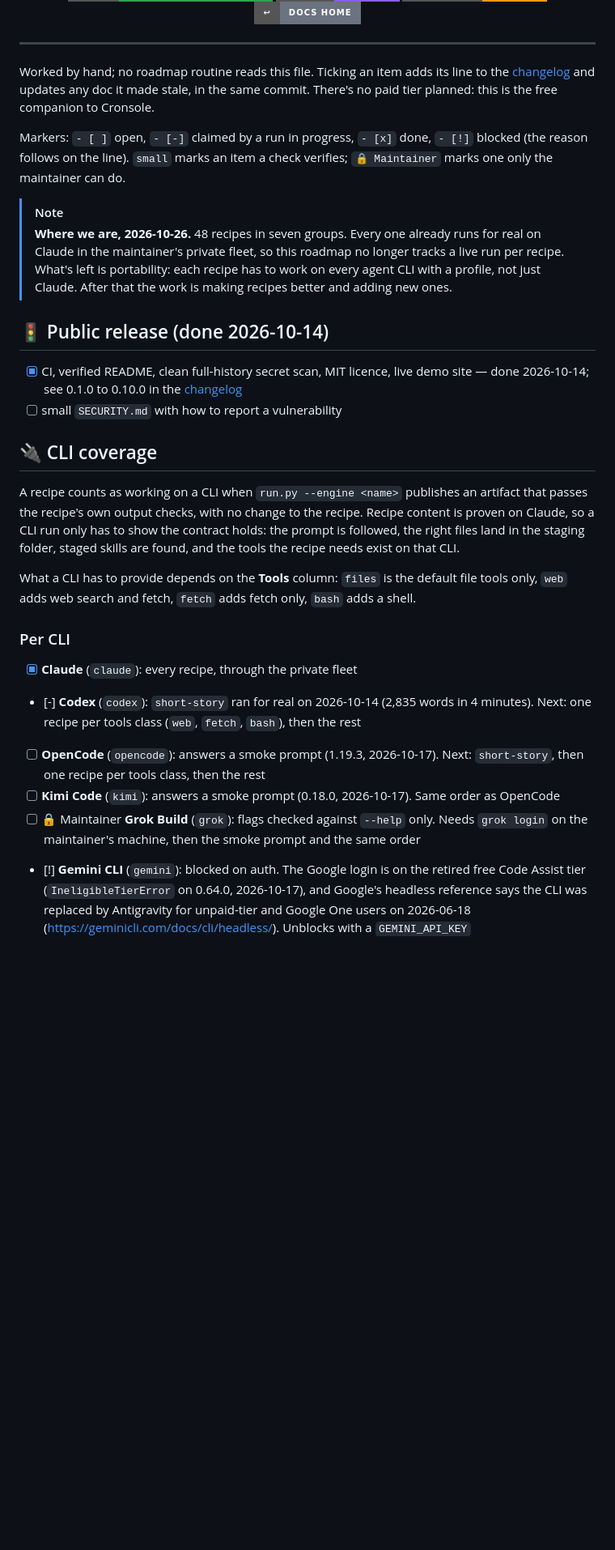
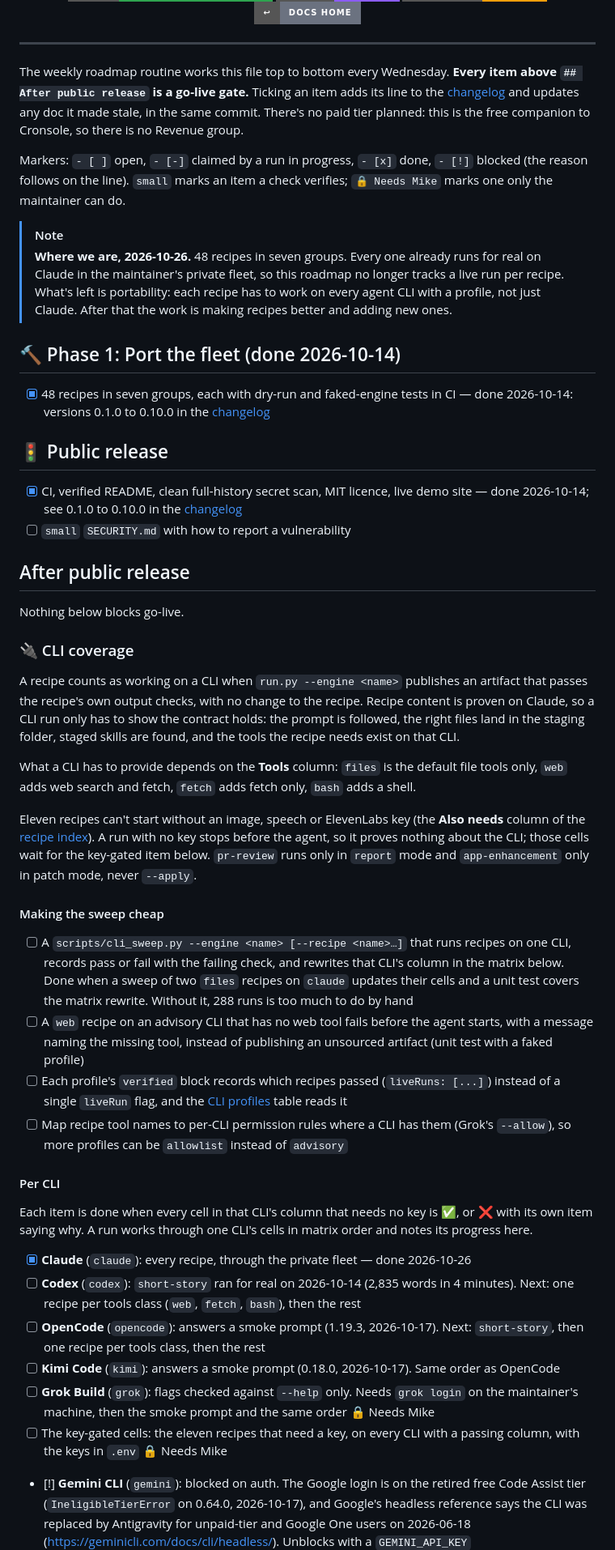
Before and after one commit to ai-automation-tools/ai-automation-recipes, a Markdown page: docs/ROADMAP.md, the part around one of its changes. Shown at 81% size. GitHub-like rendering; badges without logos; blank space fills up the shorter version.

Commit message:
Put the roadmap back on the lab standard for the roadmap routine
A weekly routine now works this file. It takes the first open item
above and then below "After public release", skips [-] as claimed and
skips Needs Mike, so the file needs that split, Codex as [ ] with a note,
the sweep tooling ahead of the per-CLI runs, and the key-gated recipes as
their own Needs Mike item. Docs only, no bundle change.

Co-Authored-By: Claude Opus 5.5 <noreply@anthropic.com>

```diff
--- a/docs/ROADMAP.md
+++ b/docs/ROADMAP.md
@@ -13,12 +13,13 @@
 
 ---
 
-Worked by hand; no roadmap routine reads this file. Ticking an item adds its line to the
+The weekly roadmap routine works this file top to bottom every Wednesday. **Every item above
+`## After public release` is a go-live gate.** Ticking an item adds its line to the
 [changelog](CHANGELOG.md) and updates any doc it made stale, in the same commit. There's no paid
-tier planned: this is the free companion to Cronsole.
+tier planned: this is the free companion to Cronsole, so there is no Revenue group.
 
 Markers: `- [ ]` open, `- [-]` claimed by a run in progress, `- [x]` done, `- [!]` blocked (the
-reason follows on the line). `small` marks an item a check verifies; `🔒 Maintainer` marks one only
+reason follows on the line). `small` marks an item a check verifies; `🔒 Needs Mike` marks one only
 the maintainer can do.
 
 > [!NOTE]
@@ -27,13 +28,22 @@ the maintainer can do.
 > What's left is portability: each recipe has to work on every agent CLI with a profile, not just
 > Claude. After that the work is making recipes better and adding new ones.
 
-## 🚦 Public release (done 2026-10-14)
+## 🔨 Phase 1: Port the fleet (done 2026-10-14)
+
+- [x] 48 recipes in seven groups, each with dry-run and faked-engine tests in CI — done 2026-10-14:
+      versions 0.1.0 to 0.10.0 in the [changelog](CHANGELOG.md)
+
+## 🚦 Public release
 
 - [x] CI, verified README, clean full-history secret scan, MIT licence, live demo site — done
       2026-10-14; see 0.1.0 to 0.10.0 in the [changelog](CHANGELOG.md)
-- [ ] small `SECURITY.md` with how to report a vulnerability
+- [ ] `small` `SECURITY.md` with how to report a vulnerability
 
-## 🔌 CLI coverage
+## After public release
+
+Nothing below blocks go-live.
+
+### 🔌 CLI coverage
 
 A recipe counts as working on a CLI when `run.py --engine <name>` publishes an artifact that passes
 the recipe's own output checks, with no change to the recipe. Recipe content is proven on Claude, so
@@ -43,16 +53,40 @@ staging folder, staged skills are found, and the tools the recipe needs exist on
 What a CLI has to provide depends on the **Tools** column: `files` is the default file tools only,
 `web` adds web search and fetch, `fetch` adds fetch only, `bash` adds a shell.
 
-### Per CLI
+Eleven recipes can't start without an image, speech or ElevenLabs key (the **Also needs** column
+of the [recipe index](../recipes/README.md)). A run with no key stops before the agent, so it proves
+nothing about the CLI; those cells wait for the key-gated item below. `pr-review` runs only in
+`report` mode and `app-enhancement` only in patch mode, never `--apply`.
 
-- [x] **Claude** (`claude`): every recipe, through the private fleet
-- [-] **Codex** (`codex`): `short-story` ran for real on 2026-10-14 (2,835 words in 4 minutes).
+#### Making the sweep cheap
+
+- [ ] A `scripts/cli_sweep.py --engine <name> [--recipe <name>…]` that runs recipes on one CLI,
+      records pass or fail with the failing check, and rewrites that CLI's column in the matrix
+      below. Done when a sweep of two `files` recipes on `claude` updates their cells and a unit test
+      covers the matrix rewrite. Without it, 288 runs is too much to do by hand
+- [ ] A `web` recipe on an advisory CLI that has no web tool fails before the agent starts, with a
+      message naming the missing tool, instead of publishing an unsourced artifact (unit test with a
+      faked profile)
+- [ ] Each profile's `verified` block records which recipes passed (`liveRuns: [...]`) instead of a
+      single `liveRun` flag, and the [CLI profiles](../core/engines/clis/README.md) table reads it
+- [ ] Map recipe tool names to per-CLI permission rules where a CLI has them (Grok's `--allow`),
+      so more profiles can be `allowlist` instead of `advisory`
+
+#### Per CLI
+
+Each item is done when every cell in that CLI's column that needs no key is ✅, or ❌ with its own
+item saying why. A run works through one CLI's cells in matrix order and notes its progress here.
+
+- [x] **Claude** (`claude`): every recipe, through the private fleet — done 2026-10-26
+- [ ] **Codex** (`codex`): `short-story` ran for real on 2026-10-14 (2,835 words in 4 minutes).
       Next: one recipe per tools class (`web`, `fetch`, `bash`), then the rest
 - [ ] **OpenCode** (`opencode`): answers a smoke prompt (1.19.3, 2026-10-17). Next: `short-story`,
       then one recipe per tools class, then the rest
 - [ ] **Kimi Code** (`kimi`): answers a smoke prompt (0.18.0, 2026-10-17). Same order as OpenCode
-- [ ] 🔒 Maintainer **Grok Build** (`grok`): flags checked against `--help` only. Needs `grok login`
-      on the maintainer's machine, then the smoke prompt and the same order
+- [ ] **Grok Build** (`grok`): flags checked against `--help` only. Needs `grok login` on the
+      maintainer's machine, then the smoke prompt and the same order 🔒 Needs Mike
+- [ ] The key-gated cells: the eleven recipes that need a key, on every CLI with a passing column,
+      with the keys in `.env` 🔒 Needs Mike
 - [!] **Gemini CLI** (`gemini`): blocked on auth. The Google login is on the retired free Code
       Assist tier (`IneligibleTierError` on 0.64.0, 2026-10-17), and Google's headless reference says
       the CLI was replaced by Antigravity for unpaid-tier and Google One users on 2026-06-18
```
Also changed, not shown: other parts of docs/ROADMAP.md (+5 -17 lines), docs/CHANGELOG.md (+4 -0 lines).
